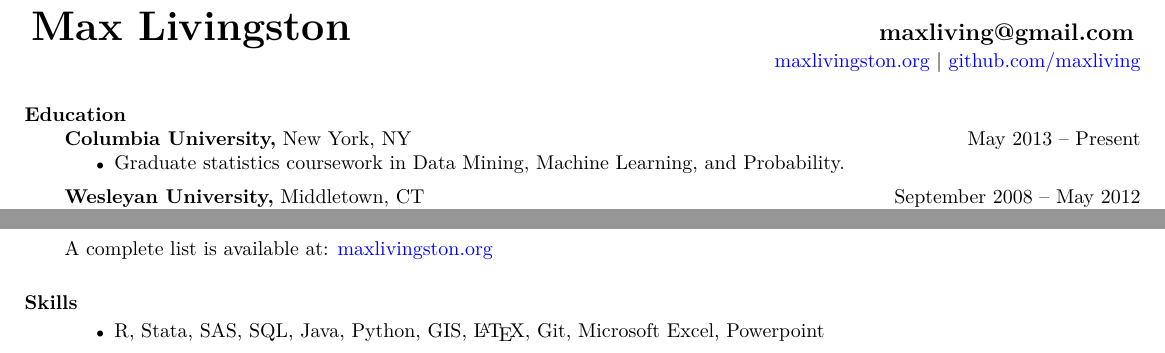
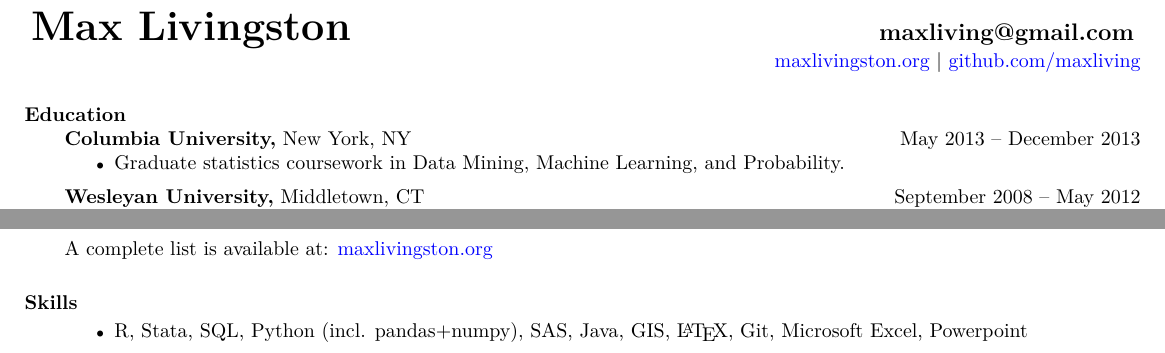
Before and after one commit to maxliving/jkl-website, a LaTeX CV (_site/cv/mlivingston_resume.tex): two parts of the page, joined at a grey line, cut so that both start at the same text. Compiled offline with pdfLaTeX.

Commit message:
Updated resume.

```diff
--- a/_site/cv/mlivingston_resume.tex
+++ b/_site/cv/mlivingston_resume.tex
@@ -31,7 +31,7 @@
 
 
 \section{Education}
-  {\bf Columbia University,} New York, NY \hfill May 2013 -- Present
+  {\bf Columbia University,} New York, NY \hfill May 2013 -- December 2013
   \begin{itemize} \itemsep -2pt
   \item Graduate statistics coursework in Data Mining, Machine Learning, and Probability.
   \end{itemize}
@@ -96,7 +96,7 @@
   A complete list is available at: \href{http://maxlivingston.org}{maxlivingston.org}
   \section{Skills}
   \begin{itemize} \itemsep -2pt
-  \item R, Stata, SAS, SQL, Java, Python, GIS, \LaTeX, Git, Microsoft Excel, Powerpoint
+  \item R, Stata, SQL, Python (incl. pandas+numpy), SAS, Java, GIS, \LaTeX, Git, Microsoft Excel, Powerpoint
   %\item Conversational Mandarin
     % \item Poker, Violin, French cuisine
   \end{itemize}
```
Also changed, not shown: cv/mlivingston_resume.tex (+2 -2 lines), _site/cv/mlivingston_resume.pdf, cv/mlivingston_resume.pdf.
